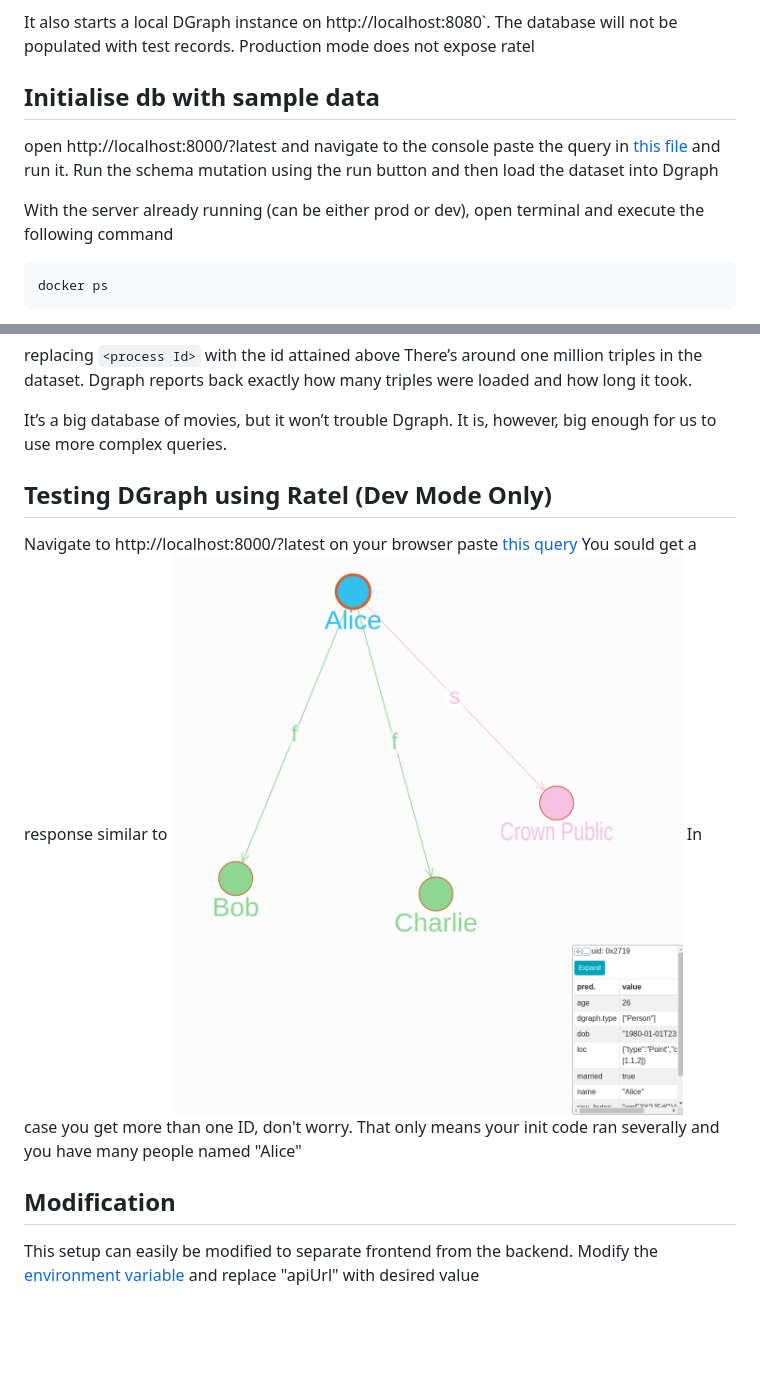
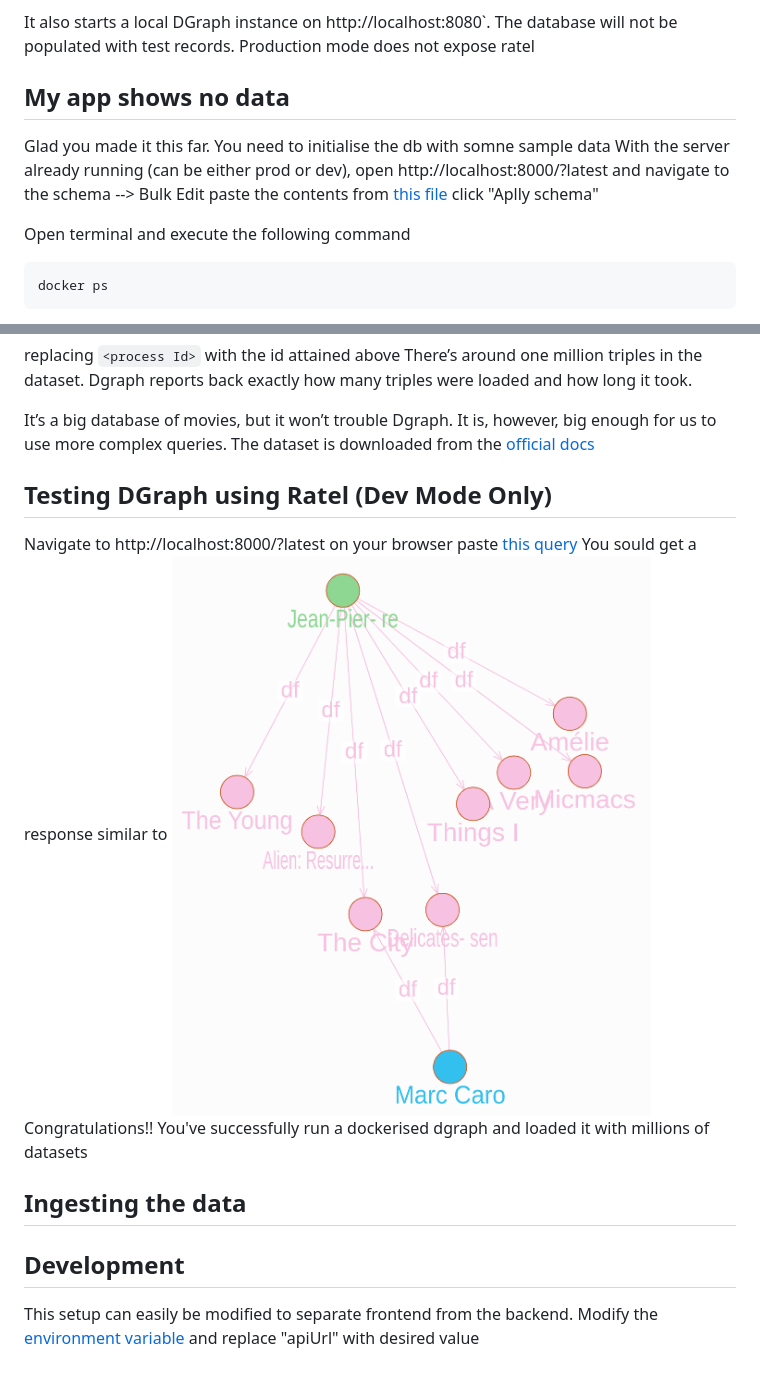
Before and after one commit to kisinga/dgraph-example, a Markdown page: README.md, 2 parts joined by grey strips. GitHub-like rendering; pictures changed too: sample/response.png; blank space fills up the shorter version.

````diff
--- a/README.md
+++ b/README.md
@@ -98,14 +98,14 @@ It also starts a local DGraph instance on http://localhost:8080`.
 The database will not be populated with test records.
 Production mode does not expose ratel
 
-## Initialise db with sample data
+## My app shows no data
 
-open http://localhost:8000/?latest and navigate to the console
-paste the query in [this file](sample/init.txt) and run it. Run the schema mutation
-using the run button and then load the dataset into Dgraph
+Glad you made it this far. You need to initialise the db with somne sample data
+With the server already running (can be either prod or dev),
+open http://localhost:8000/?latest and navigate to the schema --> Bulk Edit
+paste the contents from [this file](sample/init.txt) click "Aplly schema"
 
-With the server already running (can be either prod or dev),
-open terminal and execute the following command
+Open terminal and execute the following command
 
 ```sh
 docker ps
@@ -127,16 +127,19 @@ back exactly how many triples were loaded and how long it took.
 
 It’s a big database of movies, but it won’t trouble Dgraph. It is,
 however, big enough for us to use more complex queries.
+The dataset is downloaded from the [official docs](https://github.com/dgraph-io/tutorial/blob/master/resources/1million.rdf.gz)
 
 ## Testing DGraph using Ratel (Dev Mode Only)
 
 Navigate to http://localhost:8000/?latest on your browser
 paste [this query](/sample/query.graphql)
 You sould get a response similar to ![this](/sample/response.png)
-In case you get more than one ID, don't worry. That only means
-your init code ran severally and you have many people named "Alice"
+Congratulations!!
+You've successfully run a dockerised dgraph and loaded it with millions of datasets
 
-## Modification
+## Ingesting the data
+
+## Development
 
 This setup can easily be modified to separate frontend from
 the backend.
````
Also changed, not shown: 1 other file.
